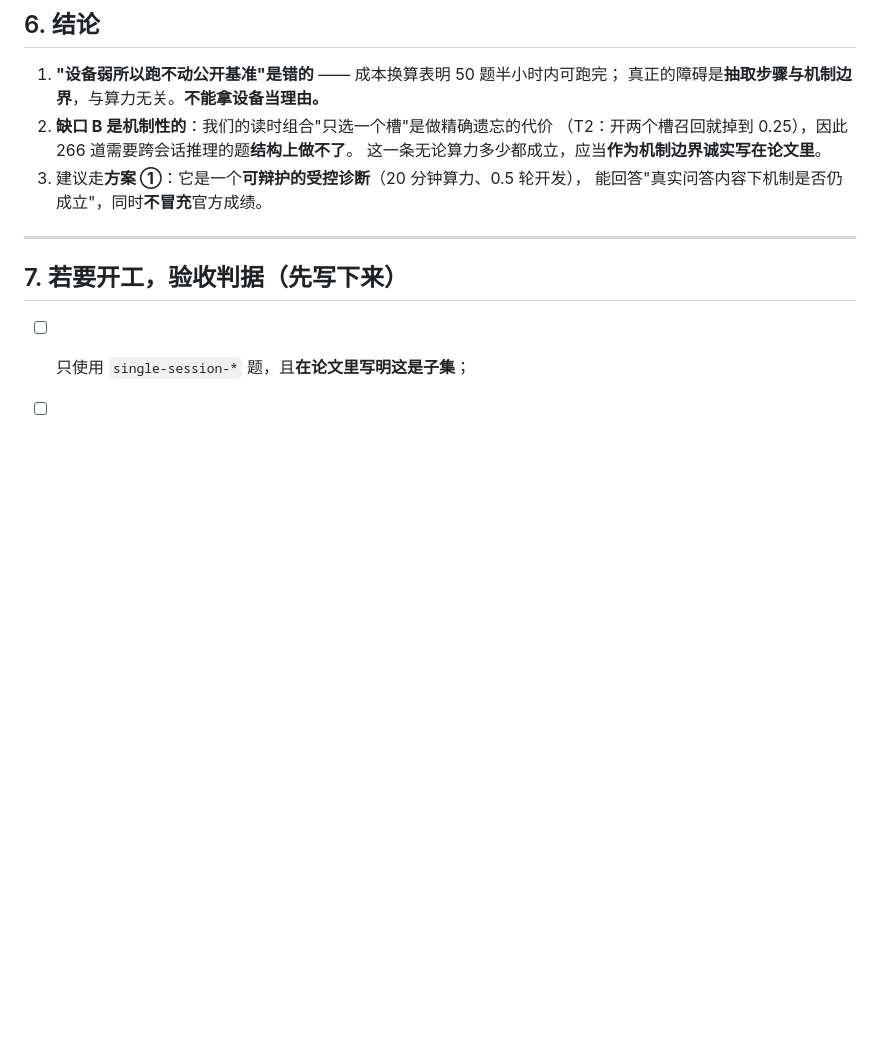
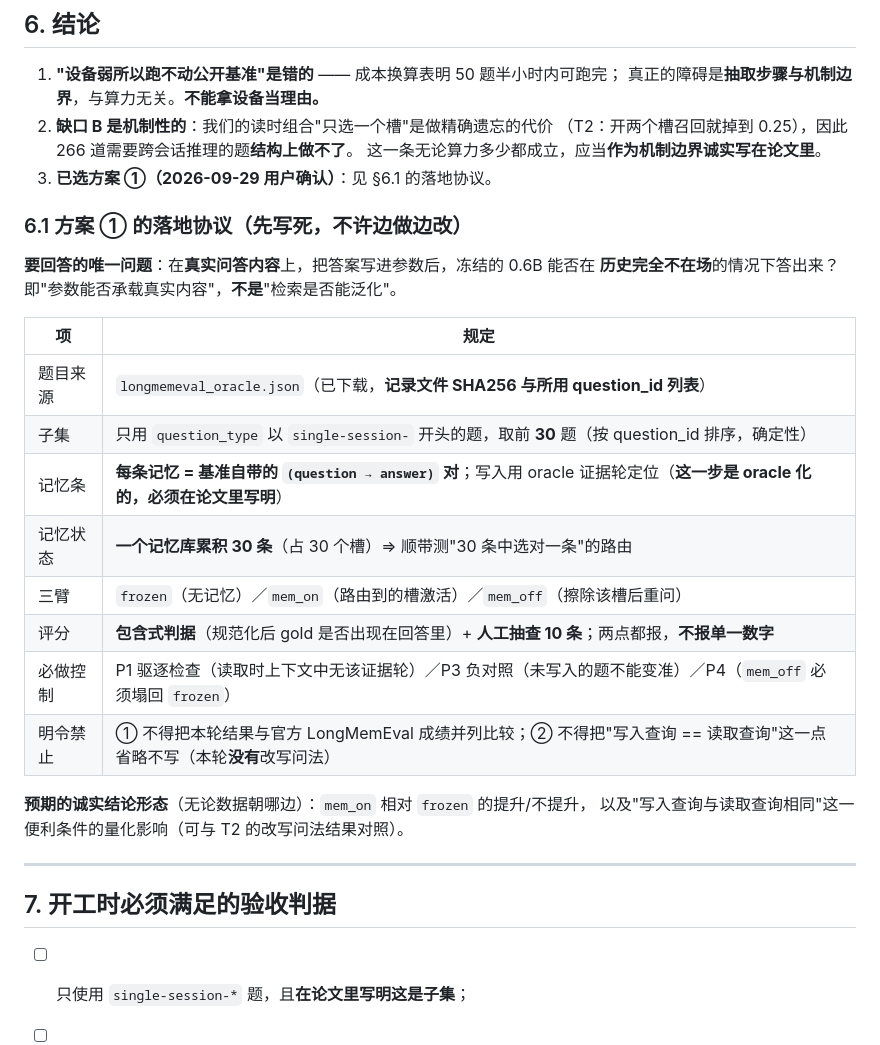
Before and after one commit to dboycht/param-memory, a Markdown page: docs/06-public-benchmark-feasibility.md, the part around the change. GitHub-like rendering; blank space fills up the shorter version.

Commit message:
T7-d: record the chosen LongMemEval pilot protocol (chosen by the user) with pre-registered arms, controls and forbidden claims, so the pilot cannot be retro-fitted to whatever it finds

```diff
--- a/docs/06-public-benchmark-feasibility.md
+++ b/docs/06-public-benchmark-feasibility.md
@@ -99,12 +99,30 @@ single-session-user 70、single-session-assistant 56、single-session-preference
 2. **缺口 B 是机制性的**：我们的读时组合"只选一个槽"是做精确遗忘的代价
    （T2：开两个槽召回就掉到 0.25），因此 266 道需要跨会话推理的题**结构上做不了**。
    这一条无论算力多少都成立，应当**作为机制边界诚实写在论文里**。
-3. 建议走**方案 ①**：它是一个**可辩护的受控诊断**（20 分钟算力、0.5 轮开发），
-   能回答"真实问答内容下机制是否仍成立"，同时**不冒充**官方成绩。
+3. **已选方案 ①（2026-09-29 用户确认）**：见 §6.1 的落地协议。
+
+### 6.1 方案 ① 的落地协议（**先写死，不许边做边改**）
+
+**要回答的唯一问题**：在**真实问答内容**上，把答案写进参数后，冻结的 0.6B 能否在
+**历史完全不在场**的情况下答出来？即"参数能否承载真实内容"，**不是**"检索是否能泛化"。
+
+| 项 | 规定 |
+| --- | --- |
+| 题目来源 | `longmemeval_oracle.json`（已下载，**记录文件 SHA256 与所用 question_id 列表**） |
+| 子集 | 只用 `question_type` 以 `single-session-` 开头的题，取前 **30** 题（按 question_id 排序，确定性） |
+| 记忆条 | **每条记忆 = 基准自带的 `(question → answer)` 对**；写入用 oracle 证据轮定位（**这一步是 oracle 化的，必须在论文里写明**） |
+| 记忆状态 | **一个记忆库累积 30 条**（占 30 个槽）⇒ 顺带测"30 条中选对一条"的路由 |
+| 三臂 | `frozen`（无记忆）／`mem_on`（路由到的槽激活）／`mem_off`（擦除该槽后重问） |
+| 评分 | **包含式判据**（规范化后 gold 是否出现在回答里）+ **人工抽查 10 条**；两点都报，**不报单一数字** |
+| 必做控制 | P1 驱逐检查（读取时上下文中无该证据轮）／P3 负对照（未写入的题不能变准）／P4（`mem_off` 必须塌回 `frozen`） |
+| 明令禁止 | ① 不得把本轮结果与官方 LongMemEval 成绩并列比较；② 不得把"写入查询 == 读取查询"这一点省略不写（本轮**没有**改写问法） |
+
+**预期的诚实结论形态**（无论数据朝哪边）：`mem_on` 相对 `frozen` 的提升/不提升，
+以及"写入查询与读取查询相同"这一便利条件的量化影响（可与 T2 的改写问法结果对照）。
 
 ---
 
-## 7. 若要开工，验收判据（先写下来）
+## 7. 开工时必须满足的验收判据
 
 - [ ] 只使用 `single-session-*` 题，且**在论文里写明这是子集**；
 - [ ] 每条记忆的写入必须经 P1 驱逐检查：读取时上下文中不存在该证据轮；
```
